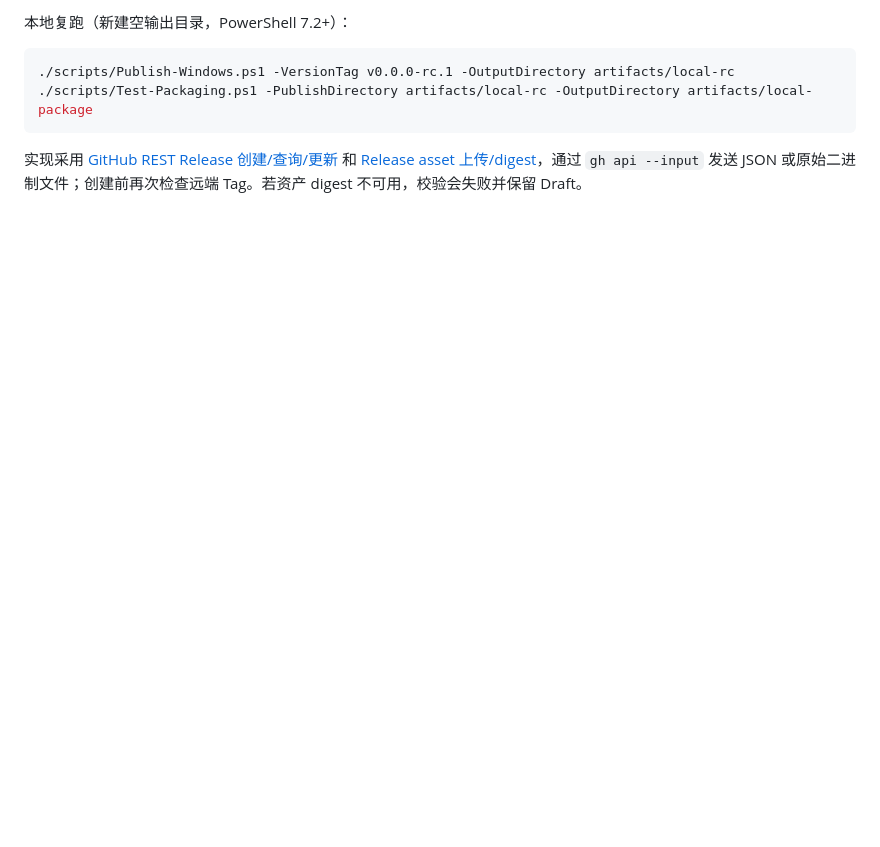
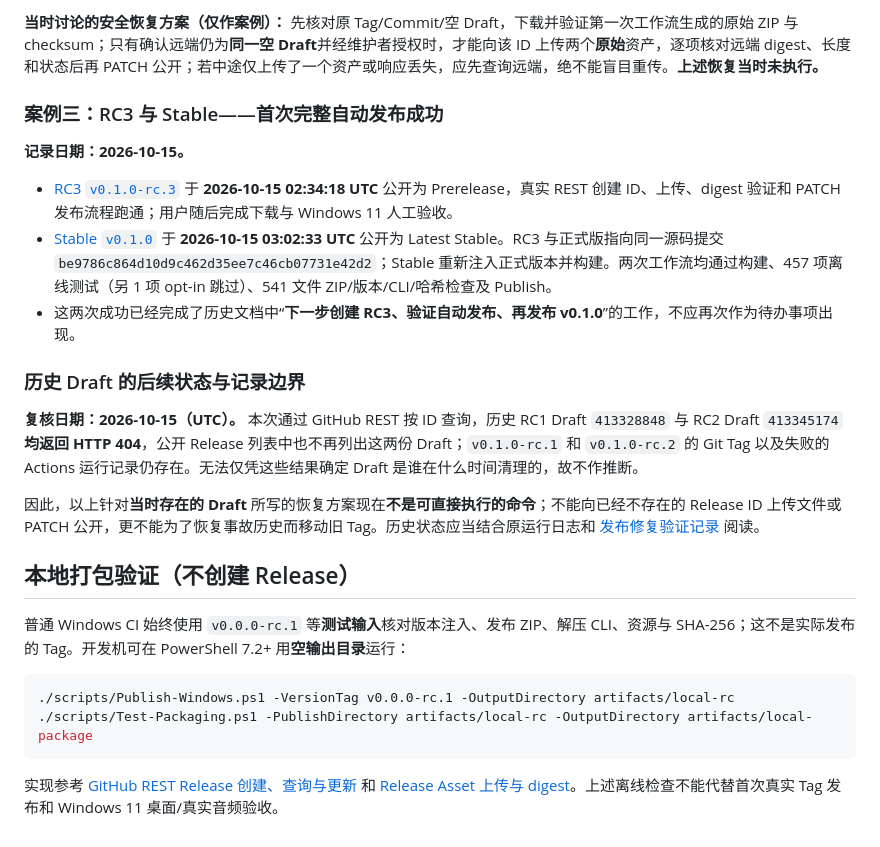
Before and after one commit to 787x/SeleVox, a Markdown page: docs/Releases.md, the part around one of its changes. Rendered like a GitHub page; blank space fills up the shorter version.

Commit message:
docs: refresh release guide and archive v0.1.0 RC incidents (#24)

````diff
--- a/docs/Releases.md
+++ b/docs/Releases.md
@@ -67,9 +120,27 @@ Portable 仅表示免安装；用户设置、Agent 配置与克隆样本继续
 
-本地复跑（新建空输出目录，PowerShell 7.2+）：
+**当时讨论的安全恢复方案（仅作案例）：** 先核对原 Tag/Commit/空 Draft，下载并验证第一次工作流生成的原始 ZIP 与 checksum；只有确认远端仍为**同一空 Draft**并经维护者授权时，才能向该 ID 上传两个**原始**资产，逐项核对远端 digest、长度和状态后再 PATCH 公开；若中途仅上传了一个资产或响应丢失，应先查询远端，绝不能盲目重传。**上述恢复当时未执行。**
+
+### 案例三：RC3 与 Stable——首次完整自动发布成功
+
+**记录日期：2026-10-15。**
+
+- [RC3 `v0.1.0-rc.3`](https://github.com/787x/SeleVox/releases/tag/v0.1.0-rc.3) 于 **2026-10-15 02:34:18 UTC** 公开为 Prerelease，真实 REST 创建 ID、上传、digest 验证和 PATCH 发布流程跑通；用户随后完成下载与 Windows 11 人工验收。
+- [Stable `v0.1.0`](https://github.com/787x/SeleVox/releases/tag/v0.1.0) 于 **2026-10-15 03:02:33 UTC** 公开为 Latest Stable。RC3 与正式版指向同一源码提交 `be9786c864d10d9c462d35ee7c46cb07731e42d2`；Stable 重新注入正式版本并构建。两次工作流均通过构建、457 项离线测试（另 1 项 opt-in 跳过）、541 文件 ZIP/版本/CLI/哈希检查及 Publish。
+- 这两次成功已经完成了历史文档中“**下一步创建 RC3、验证自动发布、再发布 v0.1.0**”的工作，不应再次作为待办事项出现。
+
+### 历史 Draft 的后续状态与记录边界
+
+**复核日期：2026-10-15（UTC）。** 本次通过 GitHub REST 按 ID 查询，历史 RC1 Draft `413328848` 与 RC2 Draft `413345174` **均返回 HTTP 404**，公开 Release 列表中也不再列出这两份 Draft；`v0.1.0-rc.1` 和 `v0.1.0-rc.2` 的 Git Tag 以及失败的 Actions 运行记录仍存在。无法仅凭这些结果确定 Draft 是谁在什么时间清理的，故不作推断。
+
+因此，以上针对**当时存在的 Draft** 所写的恢复方案现在**不是可直接执行的命令**；不能向已经不存在的 Release ID 上传文件或 PATCH 公开，更不能为了恢复事故历史而移动旧 Tag。历史状态应当结合原运行日志和 [发布修复验证记录](../verification/ReleaseCreateResponseFix.md) 阅读。
+
+## 本地打包验证（不创建 Release）
+
+普通 Windows CI 始终使用 `v0.0.0-rc.1` 等**测试输入**核对版本注入、发布 ZIP、解压 CLI、资源与 SHA-256；这不是实际发布的 Tag。开发机可在 PowerShell 7.2+ 用**空输出目录**运行：
 
 ```powershell
 ./scripts/Publish-Windows.ps1 -VersionTag v0.0.0-rc.1 -OutputDirectory artifacts/local-rc
 ./scripts/Test-Packaging.ps1 -PublishDirectory artifacts/local-rc -OutputDirectory artifacts/local-package
 ```
 
-实现采用 [GitHub REST Release 创建/查询/更新](https://docs.github.com/en/rest/releases/releases) 和 [Release asset 上传/digest](https://docs.github.com/en/rest/releases/assets)，通过 `gh api --input` 发送 JSON 或原始二进制文件；创建前再次检查远端 Tag。若资产 digest 不可用，校验会失败并保留 Draft。
+实现参考 [GitHub REST Release 创建、查询与更新](https://docs.github.com/en/rest/releases/releases) 和 [Release Asset 上传与 digest](https://docs.github.com/en/rest/releases/assets)。上述离线检查不能代替首次真实 Tag 发布和 Windows 11 桌面/真实音频验收。
````
Also changed, not shown: other parts of docs/Releases.md (+90 -37 lines).
